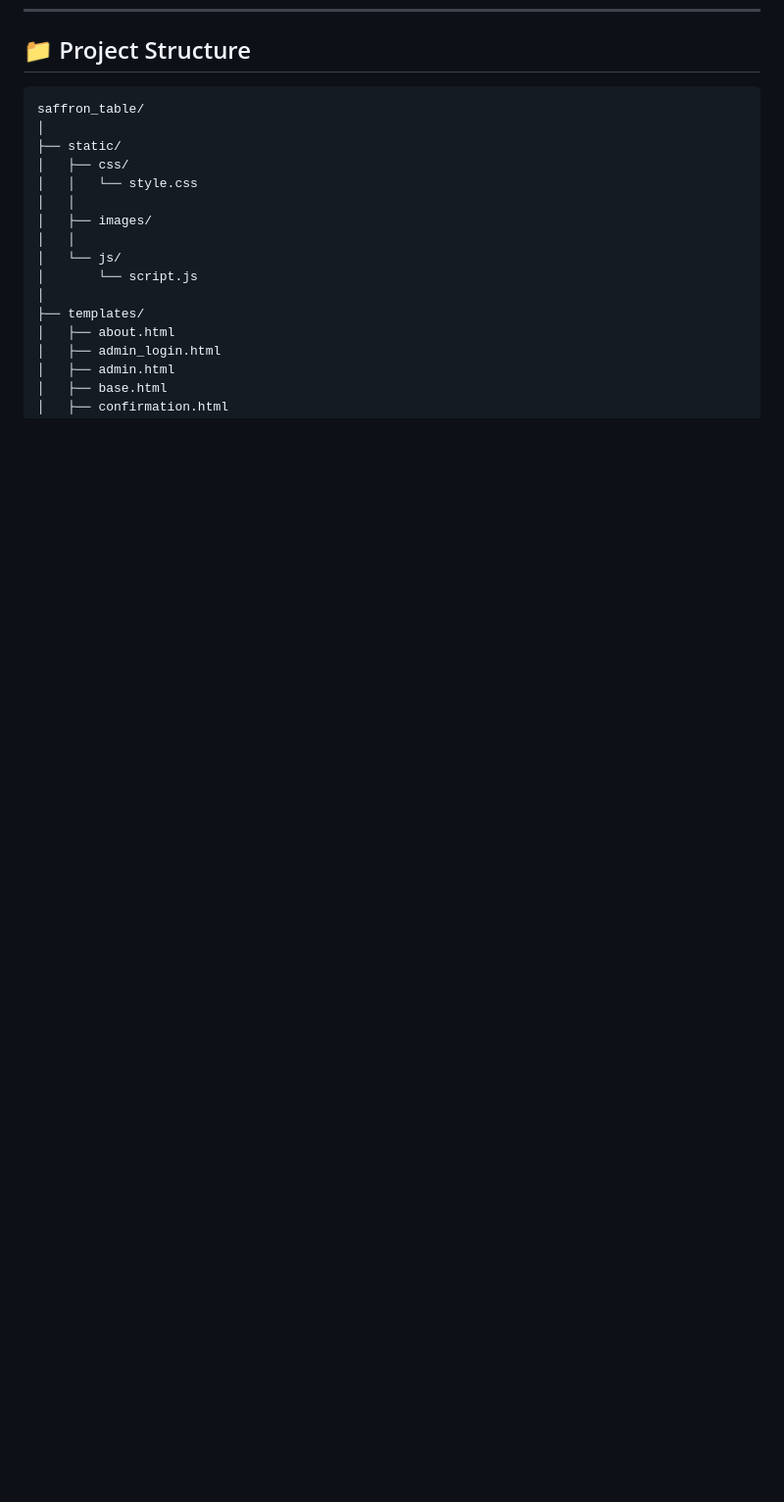
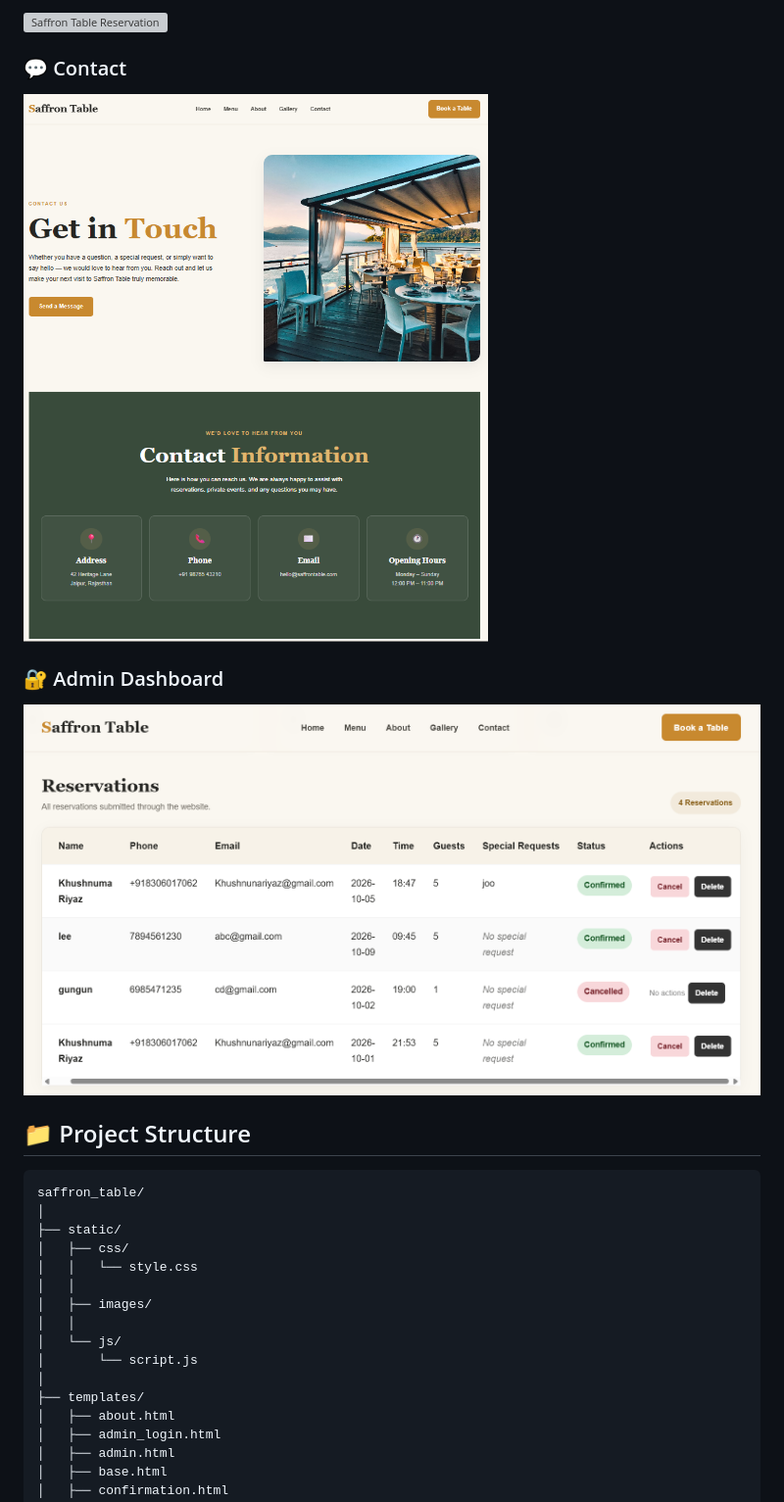
Before and after one commit to khushnuma-collab/saffron-table, a Markdown page: README.md, the part around the change printed below. Shown: that part at 98% size. Drawn GitHub-style; pictures changed too: screenshots/admin.png (added), screenshots/contact.png (added); blank space fills up the shorter version; grey boxes are pictures that could not be loaded.

````diff
--- a/README.md
+++ b/README.md
@@ -80,3 +94,14 @@ The admin panel provides:
+![Saffron Table Reservation](screenshots/reservation.png)
+
+### 💬 Contact
+
+![Saffron Table Contact](screenshots/contact.png)
+
+### 🔐 Admin Dashboard
+
+![Saffron Table Admin Dashboard](screenshots/admin.png)
+
+
 ## 📁 Project Structure
 
 ```text
````
Also changed, not shown: other parts of README.md (+14 -0 lines), screenshots/home.png (added), screenshots/menu.png (added), screenshots/reservations.png (added).
